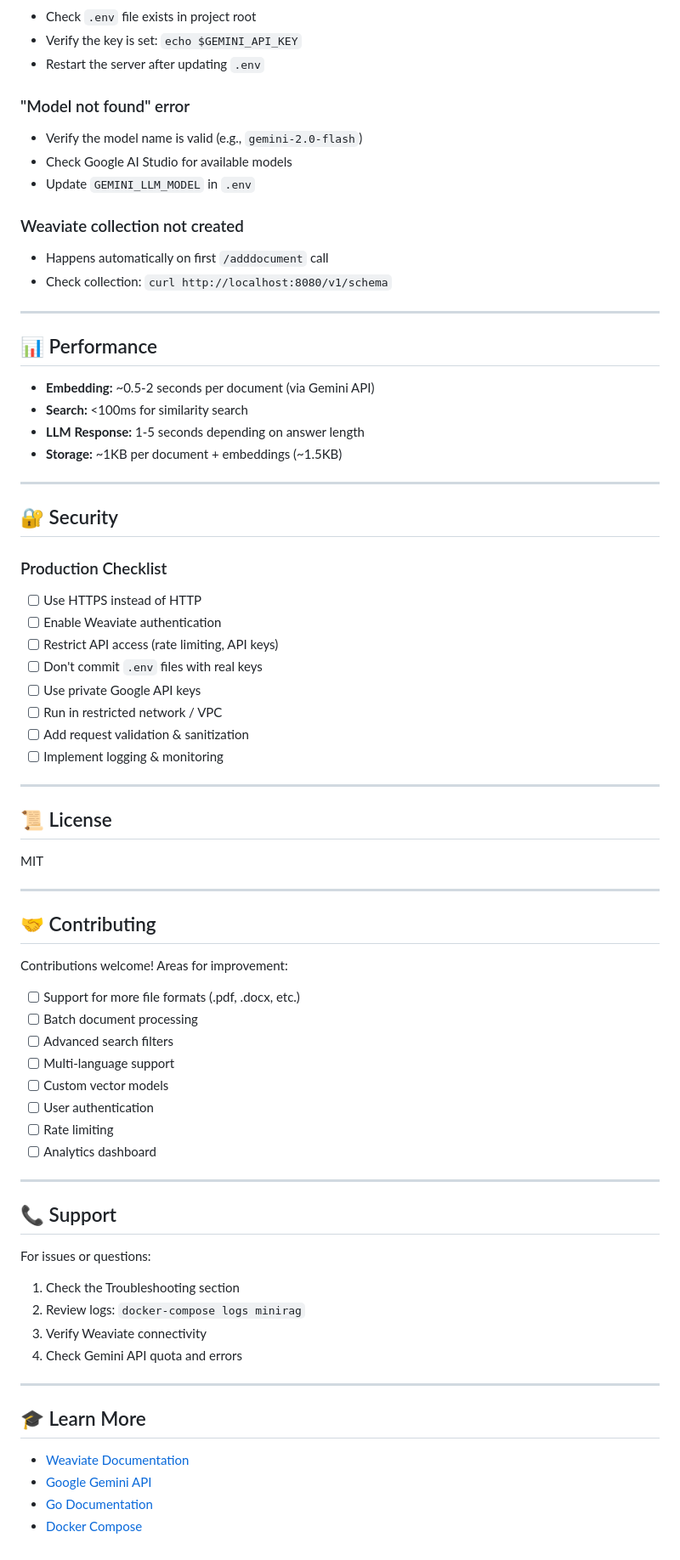
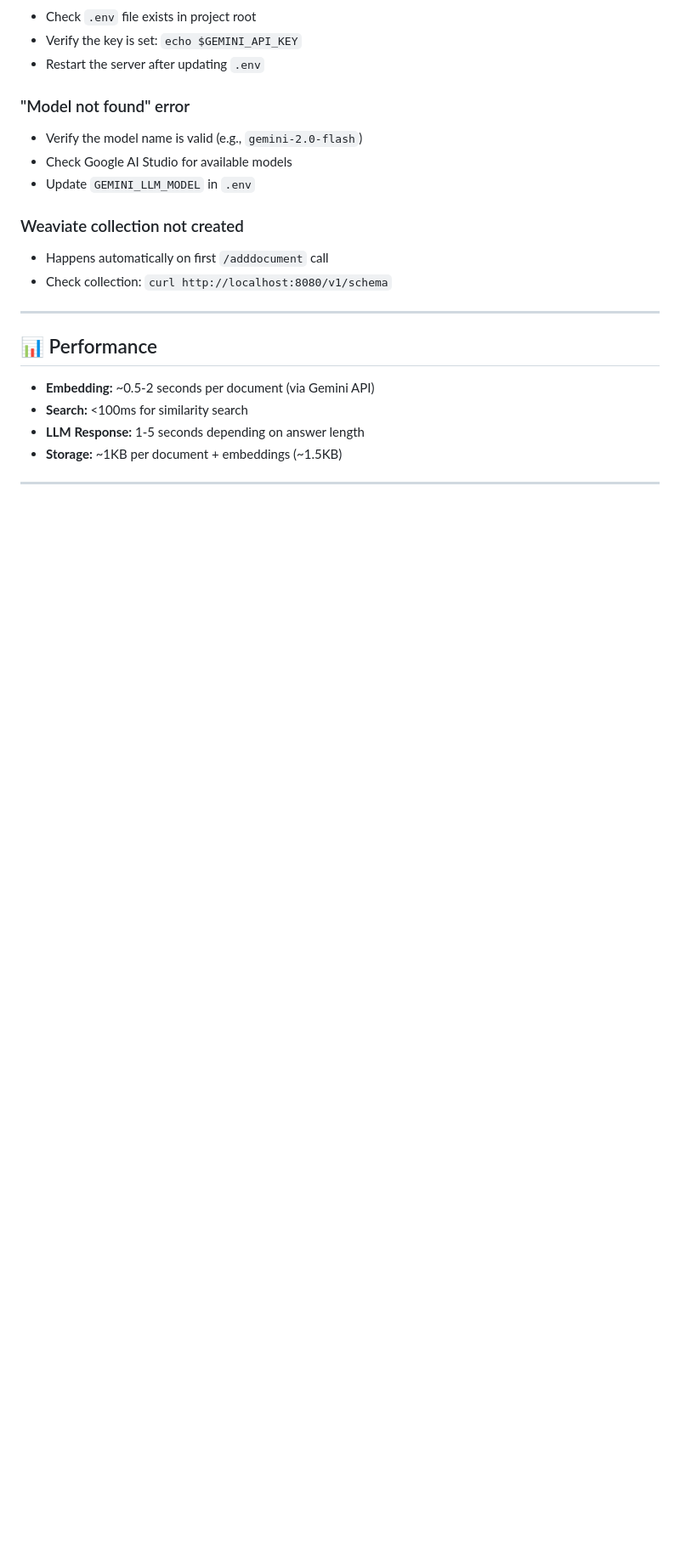
Before and after one commit to MitaliMSahoo/miniRAG-Go, a Markdown page: readme.md, the part around the change. Shown at 85% size. Rendered like a GitHub page; blank space fills up the shorter version.

```diff
--- a/readme.md
+++ b/readme.md
@@ -367,56 +367,3 @@ go build -o miniragserver ./main.go
 - **Storage:** ~1KB per document + embeddings (~1.5KB)
 
 ---
-
-## 🔐 Security
-
-### Production Checklist
-
-- [ ] Use HTTPS instead of HTTP
-- [ ] Enable Weaviate authentication
-- [ ] Restrict API access (rate limiting, API keys)
-- [ ] Don't commit `.env` files with real keys
-- [ ] Use private Google API keys
-- [ ] Run in restricted network / VPC
-- [ ] Add request validation & sanitization
-- [ ] Implement logging & monitoring
-
----
-
-## 📜 License
-
-MIT
-
----
-
-## 🤝 Contributing
-
-Contributions welcome! Areas for improvement:
-
-- [ ] Support for more file formats (.pdf, .docx, etc.)
-- [ ] Batch document processing
-- [ ] Advanced search filters
-- [ ] Multi-language support
-- [ ] Custom vector models
-- [ ] User authentication
-- [ ] Rate limiting
-- [ ] Analytics dashboard
-
----
-
-## 📞 Support
-
-For issues or questions:
-1. Check the Troubleshooting section
-2. Review logs: `docker-compose logs minirag`
-3. Verify Weaviate connectivity
-4. Check Gemini API quota and errors
-
----
-
-## 🎓 Learn More
-
-- [Weaviate Documentation](https://weaviate.io/developers/weaviate)
-- [Google Gemini API](https://ai.google.dev)
-- [Go Documentation](https://golang.org/doc)
-- [Docker Compose](https://docs.docker.com/compose)
```
